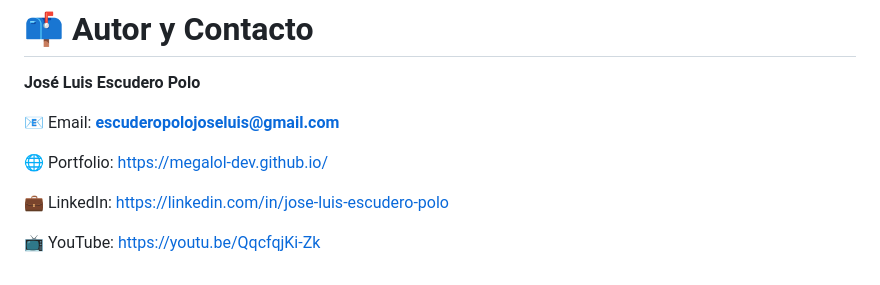
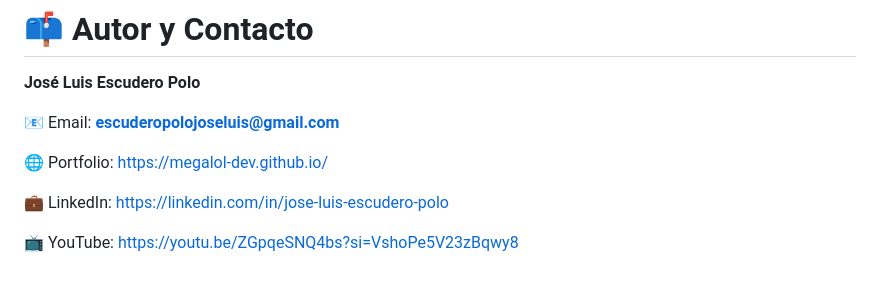
Before and after one commit to megalol-dev/restaurante-nan-nan, a Markdown page: README.md, the part around the change. Drawn GitHub-style.

```diff
--- a/README.md
+++ b/README.md
@@ -730,4 +730,4 @@ Proyecto desarrollado con fines de portfolio. Proyecto privado sin autorización
 
 💼 LinkedIn: https://linkedin.com/in/jose-luis-escudero-polo
 
-📺 YouTube: https://youtu.be/QqcfqjKi-Zk
+📺 YouTube: https://youtu.be/ZGpqeSNQ4bs?si=VshoPe5V23zBqwy8
```
